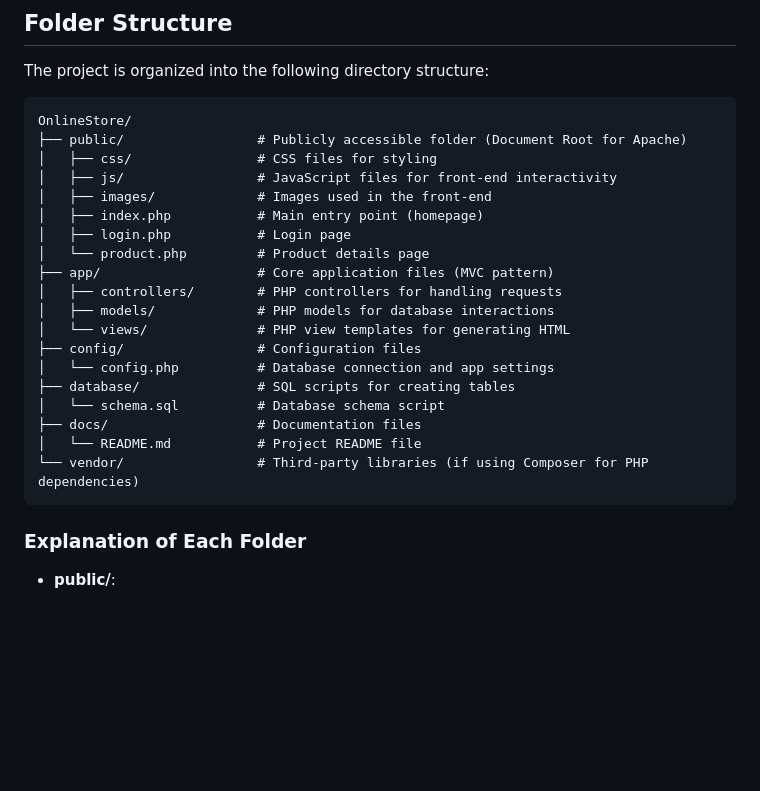
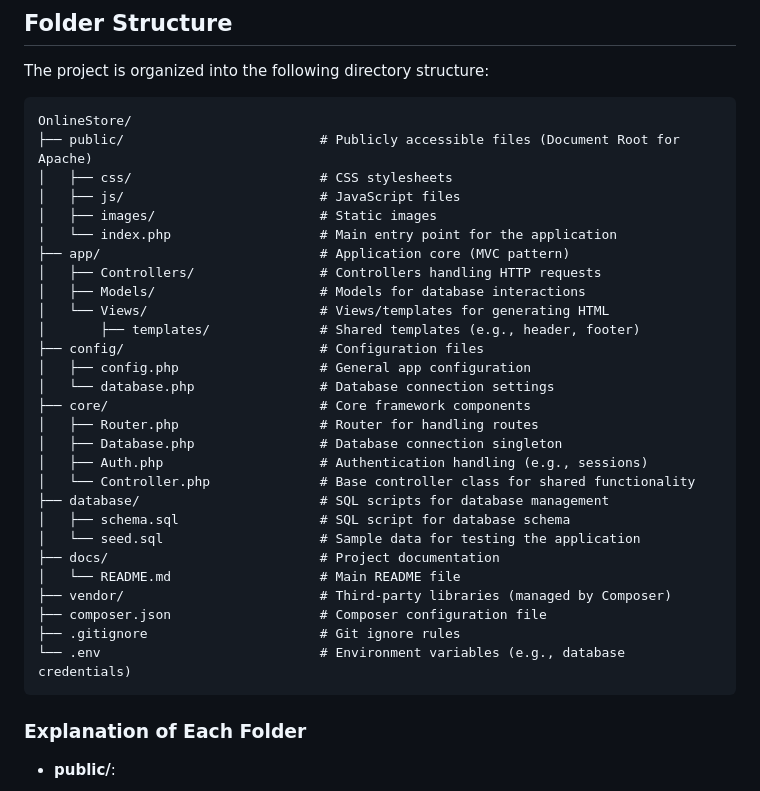
Before and after one commit to mai-mohammed/php-course-uni-assessment, a Markdown page: README.md, the part around the change. Drawn GitHub-style; blank space fills up the shorter version.

Commit message:
docs: update folders structure in readme

````diff
--- a/README.md
+++ b/README.md
@@ -13,24 +13,33 @@ The project is organized into the following directory structure:
 
 ```
 OnlineStore/
-├── public/                 # Publicly accessible folder (Document Root for Apache)
-│   ├── css/                # CSS files for styling
-│   ├── js/                 # JavaScript files for front-end interactivity
-│   ├── images/             # Images used in the front-end
-│   ├── index.php           # Main entry point (homepage)
-│   ├── login.php           # Login page
-│   └── product.php         # Product details page
-├── app/                    # Core application files (MVC pattern)
-│   ├── controllers/        # PHP controllers for handling requests
-│   ├── models/             # PHP models for database interactions
-│   └── views/              # PHP view templates for generating HTML
-├── config/                 # Configuration files
-│   └── config.php          # Database connection and app settings
-├── database/               # SQL scripts for creating tables
-│   └── schema.sql          # Database schema script
-├── docs/                   # Documentation files
-│   └── README.md           # Project README file
-└── vendor/                 # Third-party libraries (if using Composer for PHP dependencies)
+├── public/                         # Publicly accessible files (Document Root for Apache)
+│   ├── css/                        # CSS stylesheets
+│   ├── js/                         # JavaScript files
+│   ├── images/                     # Static images
+│   └── index.php                   # Main entry point for the application
+├── app/                            # Application core (MVC pattern)
+│   ├── Controllers/                # Controllers handling HTTP requests
+│   ├── Models/                     # Models for database interactions
+│   └── Views/                      # Views/templates for generating HTML
+│       ├── templates/              # Shared templates (e.g., header, footer)
+├── config/                         # Configuration files
+│   ├── config.php                  # General app configuration
+│   └── database.php                # Database connection settings
+├── core/                           # Core framework components
+│   ├── Router.php                  # Router for handling routes
+│   ├── Database.php                # Database connection singleton
+│   ├── Auth.php                    # Authentication handling (e.g., sessions)
+│   └── Controller.php              # Base controller class for shared functionality
+├── database/                       # SQL scripts for database management
+│   ├── schema.sql                  # SQL script for database schema
+│   └── seed.sql                    # Sample data for testing the application
+├── docs/                           # Project documentation
+│   └── README.md                   # Main README file
+├── vendor/                         # Third-party libraries (managed by Composer)
+├── composer.json                   # Composer configuration file
+├── .gitignore                      # Git ignore rules
+└── .env                            # Environment variables (e.g., database credentials)
 ```
 
 ### Explanation of Each Folder
````
